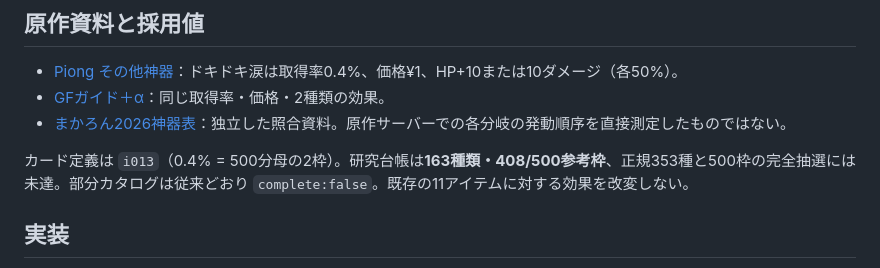
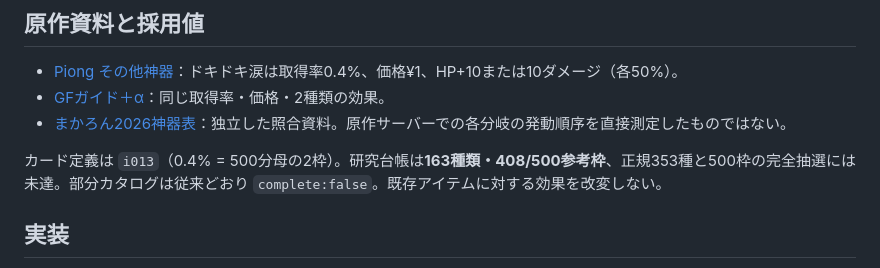
Before and after one commit to 8mahi8/party-card-replica, a Markdown page: docs/V2_G7_DOKIDOKI_TEAR_2026-10-30.md, the part around the change. Drawn GitHub-style.

Commit message:
docs(g7): avoid stale count of existing support artifacts

```diff
--- a/docs/V2_G7_DOKIDOKI_TEAR_2026-10-30.md
+++ b/docs/V2_G7_DOKIDOKI_TEAR_2026-10-30.md
@@ -6,7 +6,7 @@
 - [GFガイド＋α](https://w.atwiki.jp/gfplusa/pages/18.html)：同じ取得率・価格・2種類の効果。
 - [まかろん2026神器表](https://macarongamemo.com/entry/godfield-artifact)：独立した照合資料。原作サーバーでの各分岐の発動順序を直接測定したものではない。
 
-カード定義は `i013`（0.4% = 500分母の2枠）。研究台帳は**163種類・408/500参考枠**、正規353種と500枠の完全抽選には未達。部分カタログは従来どおり `complete:false`。既存の11アイテムに対する効果を改変しない。
+カード定義は `i013`（0.4% = 500分母の2枠）。研究台帳は**163種類・408/500参考枠**、正規353種と500枠の完全抽選には未達。部分カタログは従来どおり `complete:false`。既存アイテムに対する効果を改変しない。
 
 ## 実装
 
```
